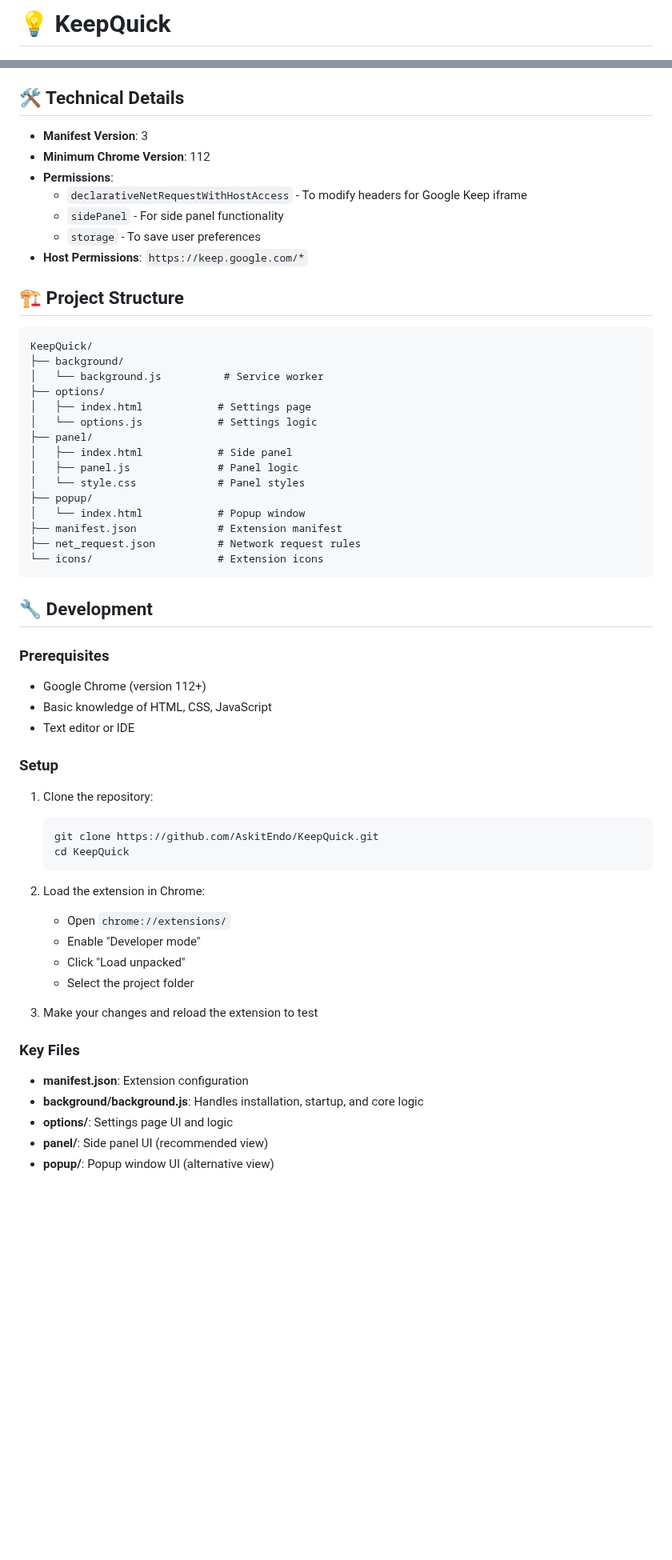
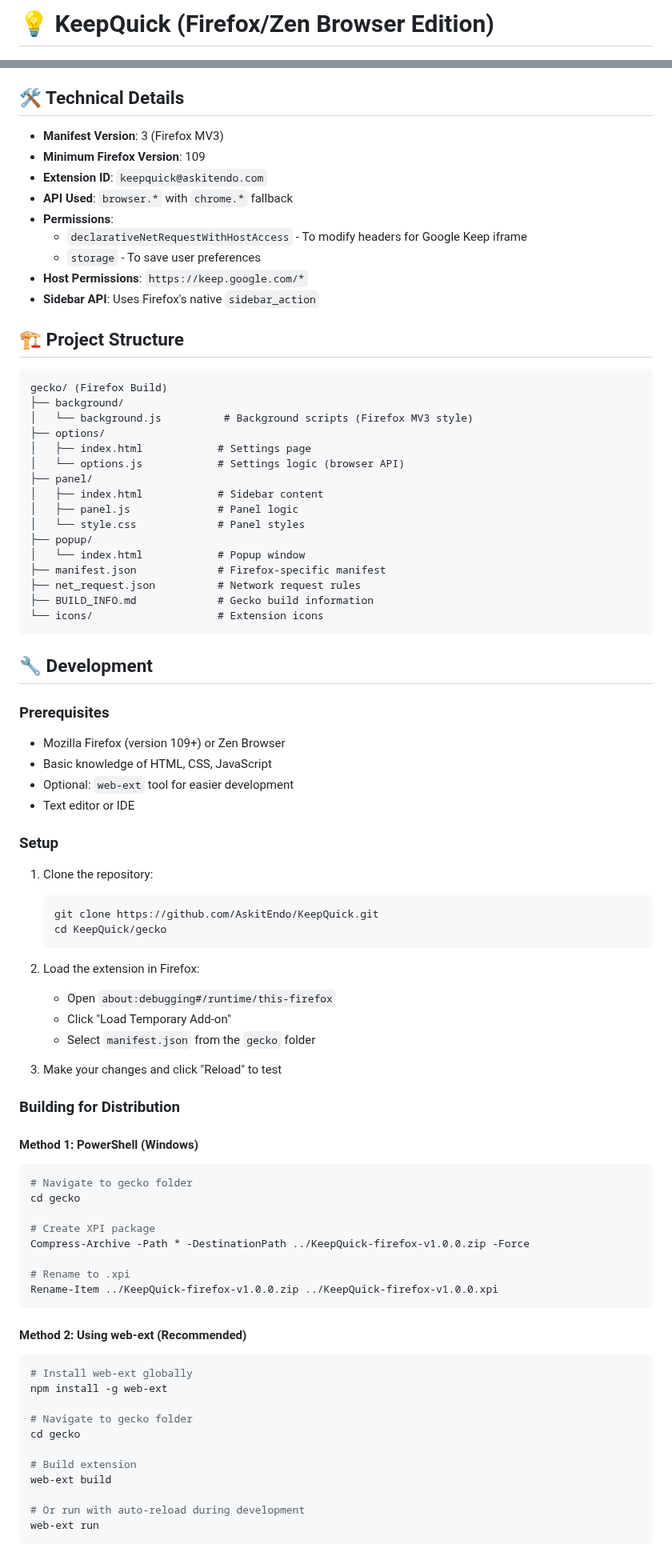
Before and after one commit to AskitEndo/KeepQuick, a Markdown page: gecko/README.md, 2 parts joined by grey strips. Shown at 80% size. GitHub-like rendering; blank space fills up the shorter version.

Commit message:
Gecko n Chromeium Support

````diff
--- a/gecko/README.md
+++ b/gecko/README.md
@@ -1,4 +1,4 @@
-# 💡 KeepQuick
+# 💡 KeepQuick (Firefox/Zen Browser Edition)
 
 <p align="center">
     <img src="./icon-430.png" alt="KeepQuick Logo">
@@ -54,31 +78,34 @@ Right-click the extension icon and select "Options" to customize:
 
 ## 🛠️ Technical Details
 
-- **Manifest Version**: 3
-- **Minimum Chrome Version**: 112
+- **Manifest Version**: 3 (Firefox MV3)
+- **Minimum Firefox Version**: 109
+- **Extension ID**: `keepquick@askitendo.com`
+- **API Used**: `browser.*` with `chrome.*` fallback
 - **Permissions**:
   - `declarativeNetRequestWithHostAccess` - To modify headers for Google Keep iframe
-  - `sidePanel` - For side panel functionality
   - `storage` - To save user preferences
 - **Host Permissions**: `https://keep.google.com/*`
+- **Sidebar API**: Uses Firefox's native `sidebar_action`
 
 ## 🏗️ Project Structure
 
 ```
-KeepQuick/
+gecko/ (Firefox Build)
 ├── background/
-│   └── background.js          # Service worker
+│   └── background.js          # Background scripts (Firefox MV3 style)
 ├── options/
 │   ├── index.html            # Settings page
-│   └── options.js            # Settings logic
+│   └── options.js            # Settings logic (browser API)
 ├── panel/
-│   ├── index.html            # Side panel
+│   ├── index.html            # Sidebar content
 │   ├── panel.js              # Panel logic
 │   └── style.css             # Panel styles
 ├── popup/
 │   └── index.html            # Popup window
-├── manifest.json             # Extension manifest
+├── manifest.json             # Firefox-specific manifest
 ├── net_request.json          # Network request rules
+├── BUILD_INFO.md             # Gecko build information
 └── icons/                    # Extension icons
 ```
 
@@ -86,8 +113,9 @@ KeepQuick/
 
 ### Prerequisites
 
-- Google Chrome (version 112+)
+- Mozilla Firefox (version 109+) or Zen Browser
 - Basic knowledge of HTML, CSS, JavaScript
+- Optional: `web-ext` tool for easier development
 - Text editor or IDE
 
 ### Setup
@@ -96,21 +124,45 @@ KeepQuick/
 
    ```bash
    git clone https://github.com/AskitEndo/KeepQuick.git
-   cd KeepQuick
+   cd KeepQuick/gecko
    ```
 
-2. Load the extension in Chrome:
+2. Load the extension in Firefox:
 
-   - Open `chrome://extensions/`
-   - Enable "Developer mode"
-   - Click "Load unpacked"
-   - Select the project folder
+   - Open `about:debugging#/runtime/this-firefox`
+   - Click "Load Temporary Add-on"
+   - Select `manifest.json` from the `gecko` folder
 
-3. Make your changes and reload the extension to test
+3. Make your changes and click "Reload" to test
 
-### Key Files
+### Building for Distribution
 
-- **manifest.json**: Extension configuration
-- **background/background.js**: Handles installation, startup, and core logic
-- **options/**: Settings page UI and logic
-- **panel/**: Side panel UI (recommended view)
+#### Method 1: PowerShell (Windows)
+
+```powershell
+# Navigate to gecko folder
+cd gecko
+
+# Create XPI package
+Compress-Archive -Path * -DestinationPath ../KeepQuick-firefox-v1.0.0.zip -Force
+
+# Rename to .xpi
+Rename-Item ../KeepQuick-firefox-v1.0.0.zip ../KeepQuick-firefox-v1.0.0.xpi
+```
+
+#### Method 2: Using web-ext (Recommended)
+
+```bash
+# Install web-ext globally
+npm install -g web-ext
+
+# Navigate to gecko folder
+cd gecko
+
+# Build extension
+web-ext build
+
+# Or run with auto-reload during development
+web-ext run
+```
+
````
Also changed, not shown: other parts of gecko/README.md (+78 -25 lines), gecko/BUILD_INFO.md (deleted, +0 -86 lines).
